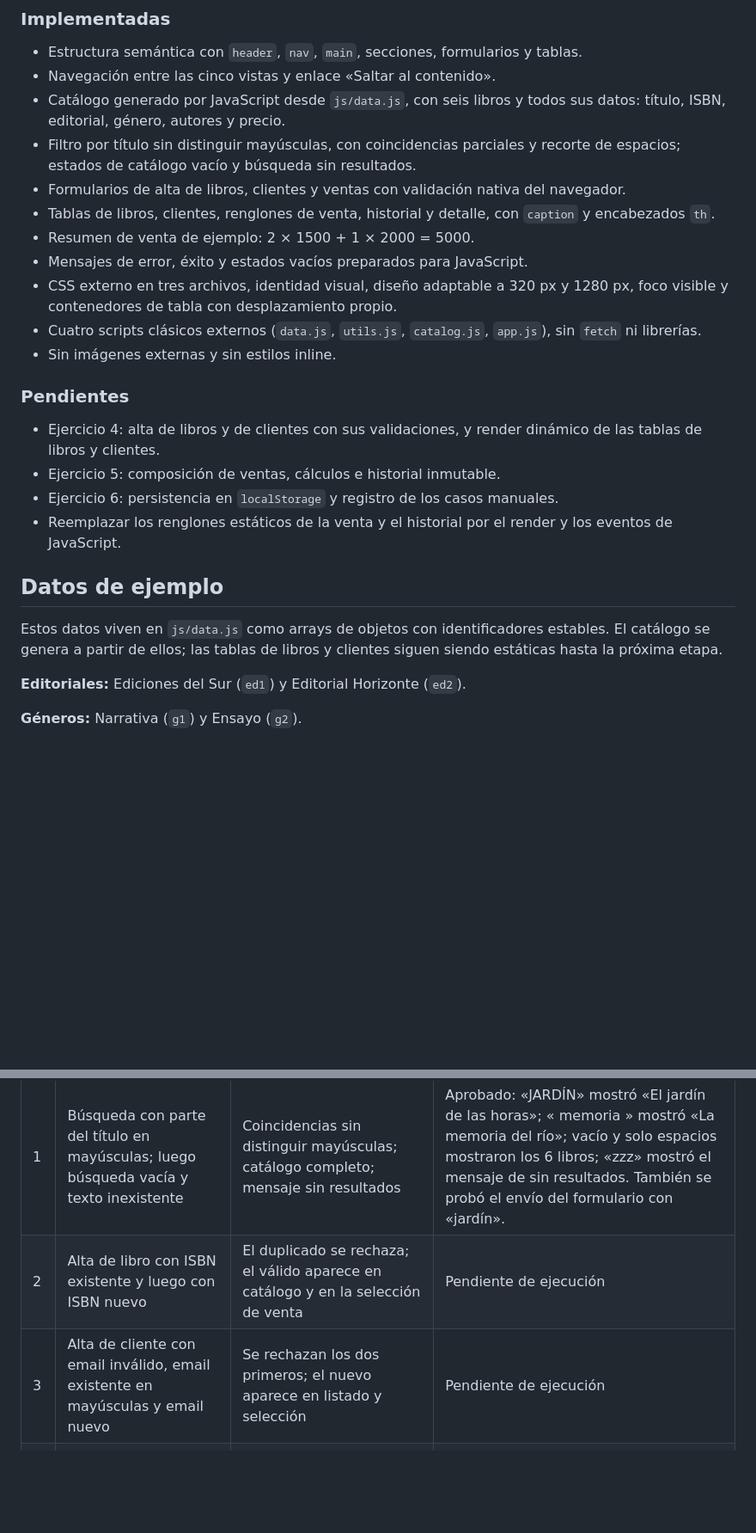
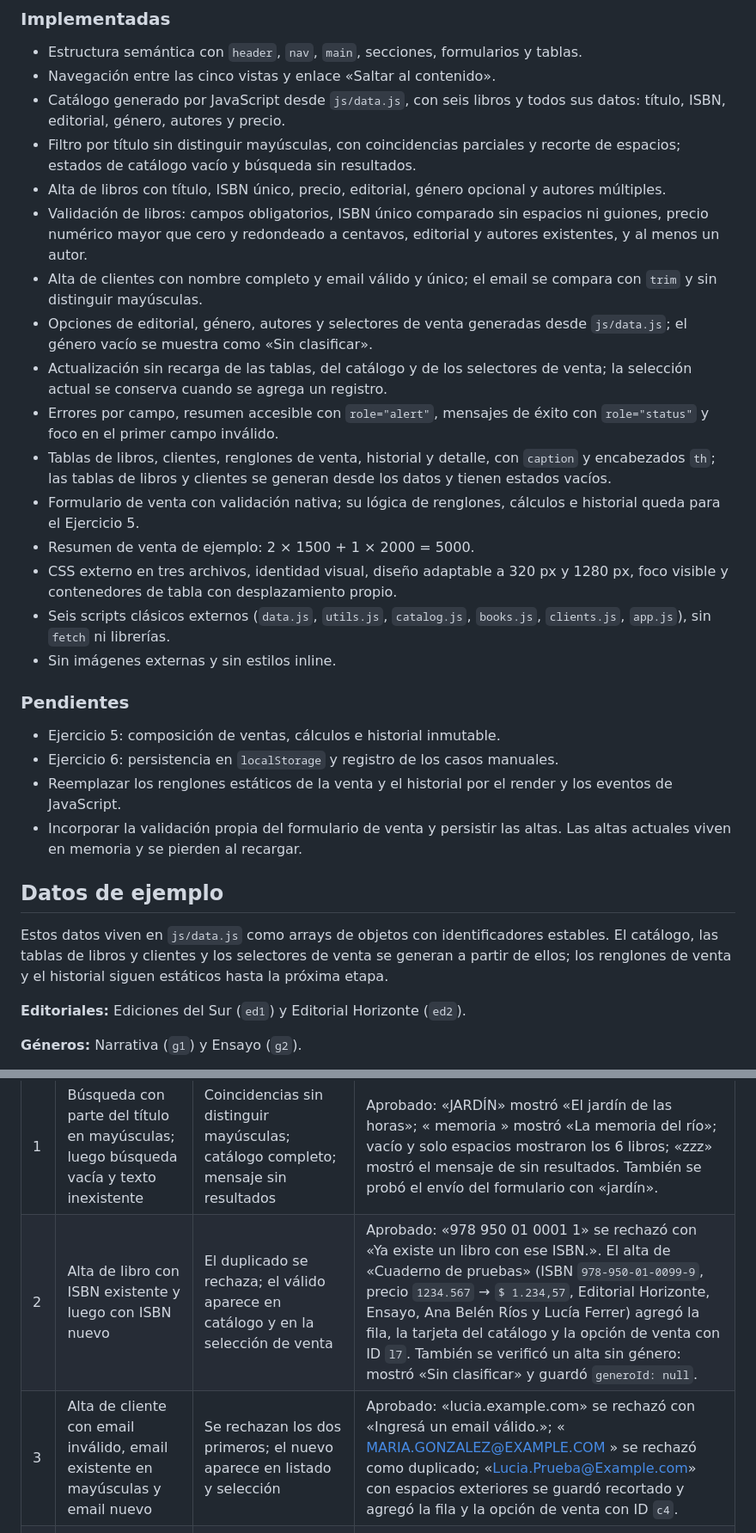
Before and after one commit to lauty-naranjo/PrimerParcial---Programacion-III, a Markdown page: README.md, 2 parts joined by grey strips. Shown at 86% size. GitHub-like rendering; blank space fills up the shorter version.

```diff
--- a/README.md
+++ b/README.md
@@ -40,24 +50,29 @@ Las cinco vistas conviven en `index.html` y se navegan con anclas. El enrutador
 - Navegación entre las cinco vistas y enlace «Saltar al contenido».
 - Catálogo generado por JavaScript desde `js/data.js`, con seis libros y todos sus datos: título, ISBN, editorial, género, autores y precio.
 - Filtro por título sin distinguir mayúsculas, con coincidencias parciales y recorte de espacios; estados de catálogo vacío y búsqueda sin resultados.
-- Formularios de alta de libros, clientes y ventas con validación nativa del navegador.
-- Tablas de libros, clientes, renglones de venta, historial y detalle, con `caption` y encabezados `th`.
+- Alta de libros con título, ISBN único, precio, editorial, género opcional y autores múltiples.
+- Validación de libros: campos obligatorios, ISBN único comparado sin espacios ni guiones, precio numérico mayor que cero y redondeado a centavos, editorial y autores existentes, y al menos un autor.
+- Alta de clientes con nombre completo y email válido y único; el email se compara con `trim` y sin distinguir mayúsculas.
+- Opciones de editorial, género, autores y selectores de venta generadas desde `js/data.js`; el género vacío se muestra como «Sin clasificar».
+- Actualización sin recarga de las tablas, del catálogo y de los selectores de venta; la selección actual se conserva cuando se agrega un registro.
+- Errores por campo, resumen accesible con `role="alert"`, mensajes de éxito con `role="status"` y foco en el primer campo inválido.
+- Tablas de libros, clientes, renglones de venta, historial y detalle, con `caption` y encabezados `th`; las tablas de libros y clientes se generan desde los datos y tienen estados vacíos.
+- Formulario de venta con validación nativa; su lógica de renglones, cálculos e historial queda para el Ejercicio 5.
 - Resumen de venta de ejemplo: 2 × 1500 + 1 × 2000 = 5000.
-- Mensajes de error, éxito y estados vacíos preparados para JavaScript.
 - CSS externo en tres archivos, identidad visual, diseño adaptable a 320 px y 1280 px, foco visible y contenedores de tabla con desplazamiento propio.
-- Cuatro scripts clásicos externos (`data.js`, `utils.js`, `catalog.js`, `app.js`), sin `fetch` ni librerías.
+- Seis scripts clásicos externos (`data.js`, `utils.js`, `catalog.js`, `books.js`, `clients.js`, `app.js`), sin `fetch` ni librerías.
 - Sin imágenes externas y sin estilos inline.
 
 ### Pendientes
 
-- Ejercicio 4: alta de libros y de clientes con sus validaciones, y render dinámico de las tablas de libros y clientes.
 - Ejercicio 5: composición de ventas, cálculos e historial inmutable.
 - Ejercicio 6: persistencia en `localStorage` y registro de los casos manuales.
 - Reemplazar los renglones estáticos de la venta y el historial por el render y los eventos de JavaScript.
+- Incorporar la validación propia del formulario de venta y persistir las altas. Las altas actuales viven en memoria y se pierden al recargar.
 
 ## Datos de ejemplo
 
-Estos datos viven en `js/data.js` como arrays de objetos con identificadores estables. El catálogo se genera a partir de ellos; las tablas de libros y clientes siguen siendo estáticas hasta la próxima etapa.
+Estos datos viven en `js/data.js` como arrays de objetos con identificadores estables. El catálogo, las tablas de libros y clientes y los selectores de venta se generan a partir de ellos; los renglones de venta y el historial siguen estáticos hasta la próxima etapa.
 
 **Editoriales:** Ediciones del Sur (`ed1`) y Editorial Horizonte (`ed2`).
 
@@ -119,8 +139,8 @@ Ningún caso se registra como aprobado sin haberlo ejecutado. El caso 1 ya se ej
 | # | Caso | Resultado esperado | Resultado observado |
 | --- | --- | --- | --- |
 | 1 | Búsqueda con parte del título en mayúsculas; luego búsqueda vacía y texto inexistente | Coincidencias sin distinguir mayúsculas; catálogo completo; mensaje sin resultados | Aprobado: «JARDÍN» mostró «El jardín de las horas»; «  memoria  » mostró «La memoria del río»; vacío y solo espacios mostraron los 6 libros; «zzz» mostró el mensaje de sin resultados. También se probó el envío del formulario con «jardín». |
-| 2 | Alta de libro con ISBN existente y luego con ISBN nuevo | El duplicado se rechaza; el válido aparece en catálogo y en la selección de venta | Pendiente de ejecución |
-| 3 | Alta de cliente con email inválido, email existente en mayúsculas y email nuevo | Se rechazan los dos primeros; el nuevo aparece en listado y selección | Pendiente de ejecución |
+| 2 | Alta de libro con ISBN existente y luego con ISBN nuevo | El duplicado se rechaza; el válido aparece en catálogo y en la selección de venta | Aprobado: «978 950 01 0001 1» se rechazó con «Ya existe un libro con ese ISBN.». El alta de «Cuaderno de pruebas» (ISBN `978-950-01-0099-9`, precio `1234.567` → `$ 1.234,57`, Editorial Horizonte, Ensayo, Ana Belén Ríos y Lucía Ferrer) agregó la fila, la tarjeta del catálogo y la opción de venta con ID `l7`. También se verificó un alta sin género: mostró «Sin clasificar» y guardó `generoId: null`. |
+| 3 | Alta de cliente con email inválido, email existente en mayúsculas y email nuevo | Se rechazan los dos primeros; el nuevo aparece en listado y selección | Aprobado: «lucia.example.com» se rechazó con «Ingresá un email válido.»; «  MARIA.GONZALEZ@EXAMPLE.COM  » se rechazó como duplicado; «Lucia.Prueba@Example.com» con espacios exteriores se guardó recortado y agregó la fila y la opción de venta con ID `c4`. |
 | 4 | Venta sin cliente, con cantidad cero, negativa o decimal, y con libro repetido | No se confirma; el duplicado no crea otro renglón | Pendiente de ejecución |
 | 5 | Venta válida: dos unidades a 1500 y una a 2000 | Subtotales 3000 y 2000; total 5000; detalle conservado en el historial | Pendiente de ejecución |
 | 6 | Venta confirmada y cambio exclusivo del precio de catálogo guardado, en una copia de prueba | Tras recargar, el precio unitario, los subtotales y el total de esa venta conservan los valores confirmados | Pendiente de ejecución |
```
Also changed, not shown: other parts of README.md (+28 -13 lines), AGENTS.md (+22 -17 lines).
